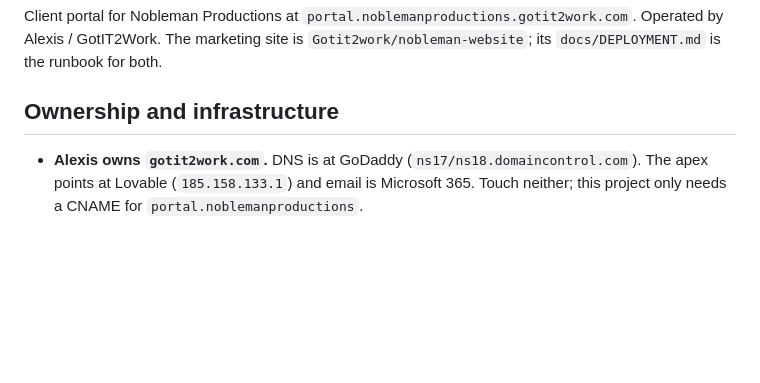
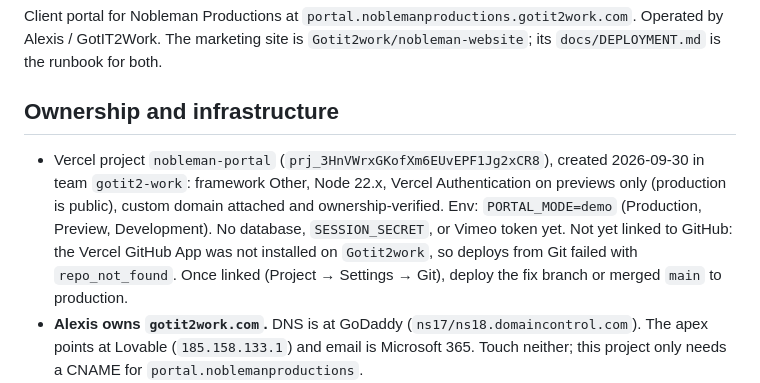
Before and after one commit to Gotit2work/nobleman-portal, a Markdown page: CLAUDE.md, the part around the change. Drawn GitHub-style; blank space fills up the shorter version.

Commit message:
Record Vercel project setup in project notes
Co-Authored-By: Claude Opus 5.5 <noreply@anthropic.com>
Claude-Session: https://claude.ai/code/session_01DmgBtFznsUR2cjH75L2j8e

```diff
--- a/CLAUDE.md
+++ b/CLAUDE.md
@@ -4,6 +4,7 @@ Client portal for Nobleman Productions at `portal.noblemanproductions.gotit2work
 
 ## Ownership and infrastructure
 
+- Vercel project `nobleman-portal` (`prj_3HnVWrxGKofXm6EUvEPF1Jg2xCR8`), created 2026-09-30 in team `gotit2-work`: framework Other, Node 22.x, Vercel Authentication on previews only (production is public), custom domain attached and ownership-verified. Env: `PORTAL_MODE=demo` (Production, Preview, Development). No database, `SESSION_SECRET`, or Vimeo token yet. Not yet linked to GitHub: the Vercel GitHub App was not installed on `Gotit2work`, so deploys from Git failed with `repo_not_found`. Once linked (Project → Settings → Git), deploy the fix branch or merged `main` to production.
 - **Alexis owns `gotit2work.com`.** DNS is at GoDaddy (`ns17/ns18.domaincontrol.com`). The apex points at Lovable (`185.158.133.1`) and email is Microsoft 365. Touch neither; this project only needs a CNAME for `portal.noblemanproductions`.
 - Vercel: account `amangual1`, team `Gotit2Work` (slug `gotit2-work`, id `team_b7Eucmxp9X2SzzAHXZPA92Qh`). On Hobby by the owner's choice while the portal is a demo; commercial use requires Pro.
 - Database: Neon Postgres through Vercel Storage (`DATABASE_URL`; `POSTGRES_URL` also accepted). The schema is `schema.sql` and is idempotent; re-run the whole file after changes.
```
